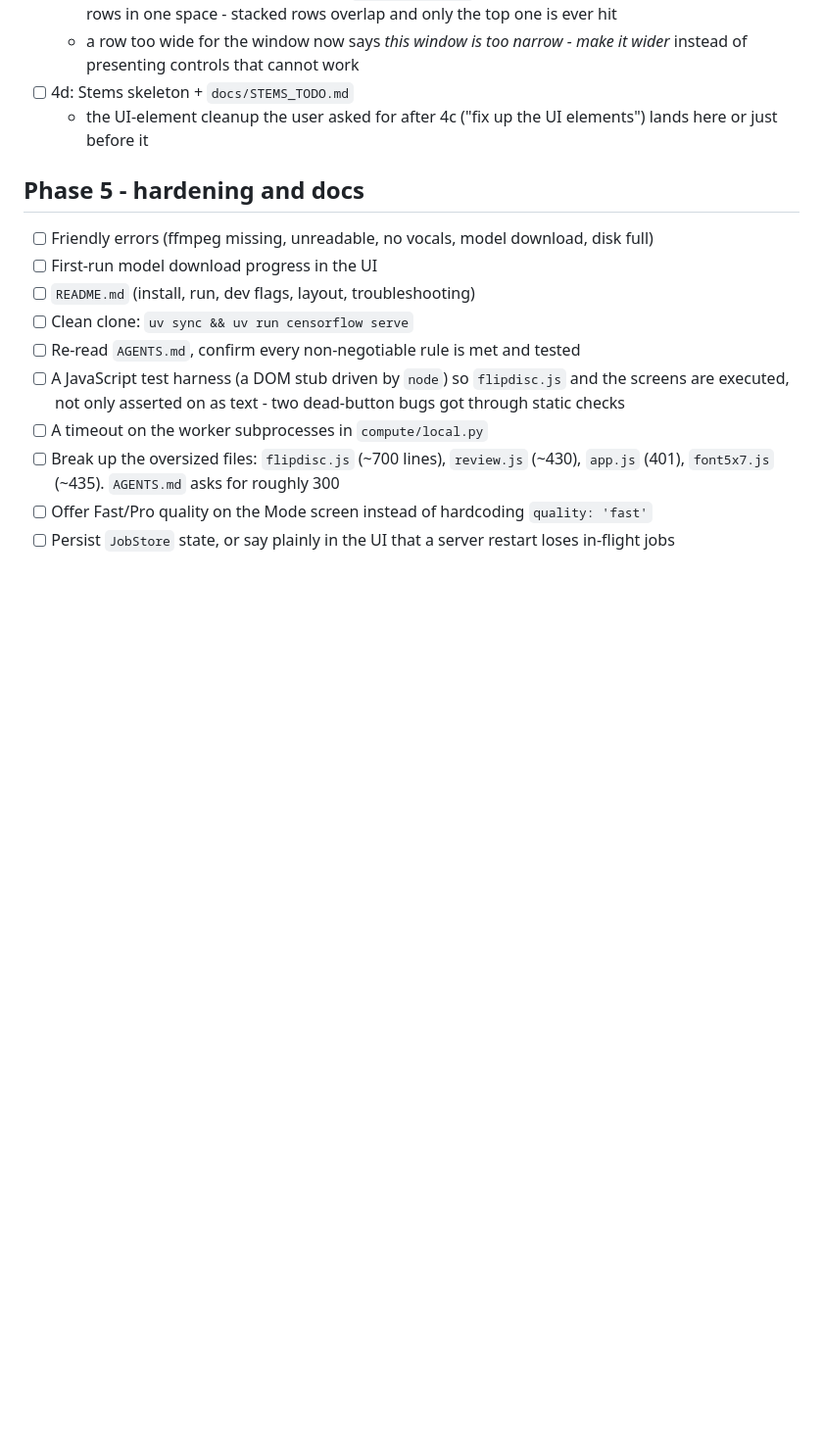
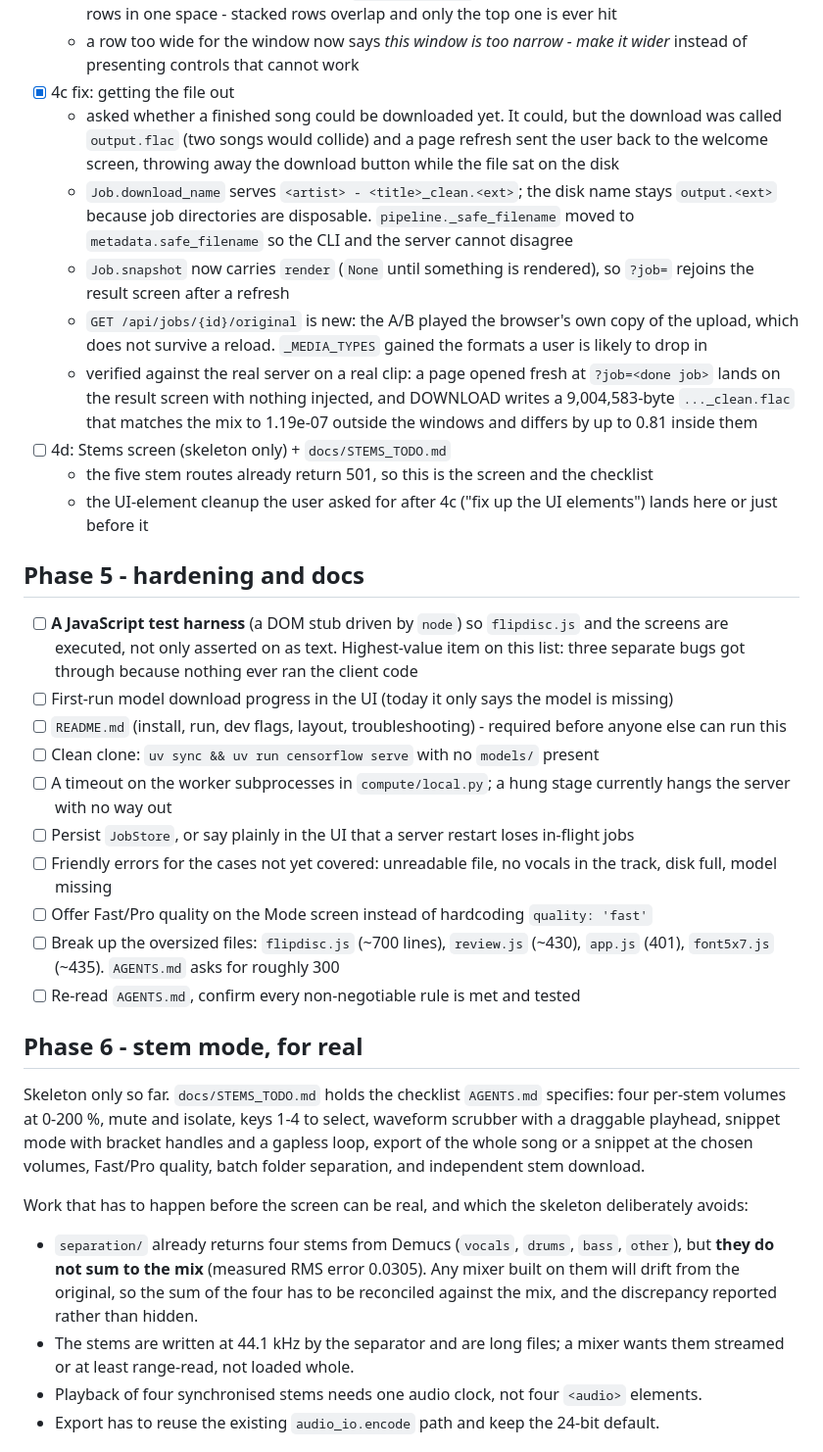
Before and after one commit to SrikarC6/censorflow, a Markdown page: PLAN.md, the part around one of its changes. Shown at 98% size. Drawn GitHub-style; blank space fills up the shorter version.

Commit message:
docs: PLAN.md as the full roadmap through stem mode and the cloud phase

```diff
--- a/PLAN.md
+++ b/PLAN.md
@@ -96,21 +96,61 @@ pulling JS changes, or the browser will quietly run the previous build.
     two rows in one space - stacked rows overlap and only the top one is ever hit
   - a row too wide for the window now says *this window is too narrow - make it wider* instead of
     presenting controls that cannot work
-- [ ] 4d: Stems skeleton + `docs/STEMS_TODO.md`
+- [x] 4c fix: getting the file out
+  - asked whether a finished song could be downloaded yet. It could, but the download was called
+    `output.flac` (two songs would collide) and a page refresh sent the user back to the welcome
+    screen, throwing away the download button while the file sat on the disk
+  - `Job.download_name` serves `<artist> - <title>_clean.<ext>`; the disk name stays `output.<ext>`
+    because job directories are disposable. `pipeline._safe_filename` moved to
+    `metadata.safe_filename` so the CLI and the server cannot disagree
+  - `Job.snapshot` now carries `render` (`None` until something is rendered), so `?job=` rejoins
+    the result screen after a refresh
+  - `GET /api/jobs/{id}/original` is new: the A/B played the browser's own copy of the upload,
+    which does not survive a reload. `_MEDIA_TYPES` gained the formats a user is likely to drop in
+  - verified against the real server on a real clip: a page opened fresh at `?job=<done job>` lands
+    on the result screen with nothing injected, and DOWNLOAD writes a 9,004,583-byte
+    `..._clean.flac` that matches the mix to 1.19e-07 outside the windows and differs by up to
+    0.81 inside them
+- [ ] 4d: Stems screen (skeleton only) + `docs/STEMS_TODO.md`
+  - the five stem routes already return 501, so this is the screen and the checklist
   - the UI-element cleanup the user asked for after 4c ("fix up the UI elements") lands here or
     just before it
 
 ## Phase 5 - hardening and docs
 
-- [ ] Friendly errors (ffmpeg missing, unreadable, no vocals, model download, disk full)
-- [ ] First-run model download progress in the UI
-- [ ] `README.md` (install, run, dev flags, layout, troubleshooting)
-- [ ] Clean clone: `uv sync && uv run censorflow serve`
-- [ ] Re-read `AGENTS.md`, confirm every non-negotiable rule is met and tested
-- [ ] A JavaScript test harness (a DOM stub driven by `node`) so `flipdisc.js` and the screens are
-      executed, not only asserted on as text - two dead-button bugs got through static checks
-- [ ] A timeout on the worker subprocesses in `compute/local.py`
+- [ ] **A JavaScript test harness** (a DOM stub driven by `node`) so `flipdisc.js` and the screens
+      are executed, not only asserted on as text. Highest-value item on this list: three separate
+      bugs got through because nothing ever ran the client code
+- [ ] First-run model download progress in the UI (today it only says the model is missing)
+- [ ] `README.md` (install, run, dev flags, layout, troubleshooting) - required before anyone
+      else can run this
+- [ ] Clean clone: `uv sync && uv run censorflow serve` with no `models/` present
+- [ ] A timeout on the worker subprocesses in `compute/local.py`; a hung stage currently hangs the
+      server with no way out
+- [ ] Persist `JobStore`, or say plainly in the UI that a server restart loses in-flight jobs
+- [ ] Friendly errors for the cases not yet covered: unreadable file, no vocals in the track, disk
+      full, model missing
+- [ ] Offer Fast/Pro quality on the Mode screen instead of hardcoding `quality: 'fast'`
 - [ ] Break up the oversized files: `flipdisc.js` (~700 lines), `review.js` (~430), `app.js` (401),
       `font5x7.js` (~435). `AGENTS.md` asks for roughly 300
-- [ ] Offer Fast/Pro quality on the Mode screen instead of hardcoding `quality: 'fast'`
-- [ ] Persist `JobStore` state, or say plainly in the UI that a server restart loses in-flight jobs
+- [ ] Re-read `AGENTS.md`, confirm every non-negotiable rule is met and tested
+
+## Phase 6 - stem mode, for real
+
+Skeleton only so far. `docs/STEMS_TODO.md` holds the checklist `AGENTS.md` specifies: four per-stem
+volumes at 0-200 %, mute and isolate, keys 1-4 to select, waveform scrubber with a draggable
+playhead, snippet mode with bracket handles and a gapless loop, export of the whole song or a
+snippet at the chosen volumes, Fast/Pro quality, batch folder separation, and independent stem
+download.
+
+Work that has to happen before the screen can be real, and which the skeleton deliberately avoids:
+
+- `separation/` already returns four stems from Demucs (`vocals`, `drums`, `bass`, `other`), but
+  **they do not sum to the mix** (measured RMS error 0.0305). Any mixer built on them will drift
+  from the original, so the sum of the four has to be reconciled against the mix, and the
+  discrepancy reported rather than hidden.
+- The stems are written at 44.1 kHz by the separator and are long files; a mixer wants them
+  streamed or at least range-read, not loaded whole.
+- Playback of four synchronised stems needs one audio clock, not four `<audio>` elements.
+- Export has to reuse the existing `audio_io.encode` path and keep the 24-bit default.
+
```
Also changed, not shown: other parts of PLAN.md (+18 -12 lines), docs/DECISIONS.md (+15 -0 lines).
